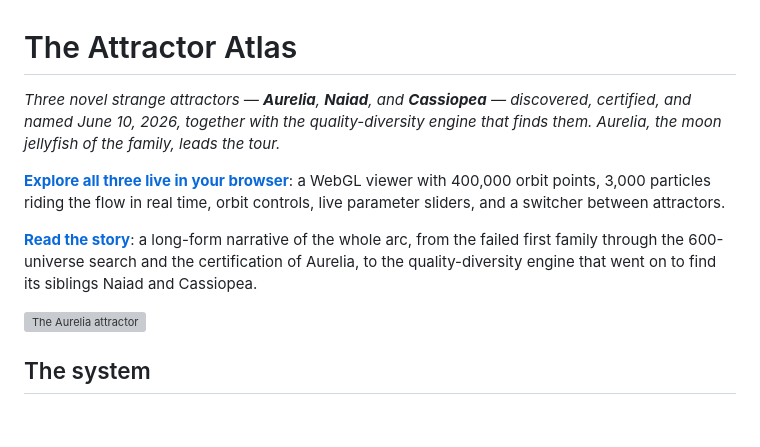
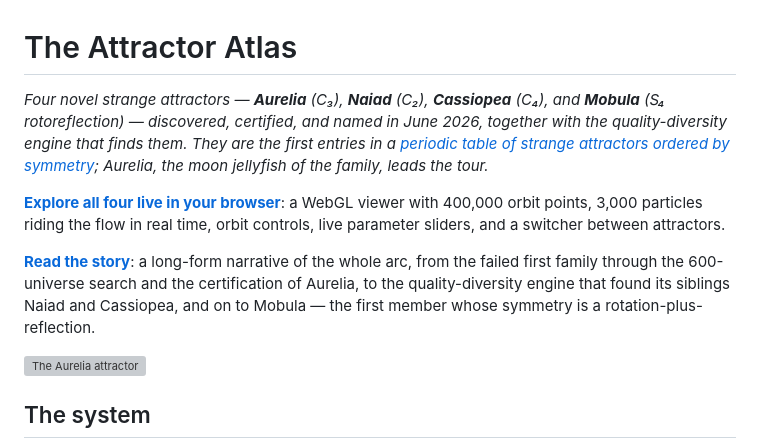
Before and after one commit to Sakeeb91/aurelia-attractor, a Markdown page: README.md, the part around one of its changes. Rendered like a GitHub page; blank space fills up the shorter version; grey boxes are pictures that could not be loaded.

```diff
--- a/README.md
+++ b/README.md
@@ -1,10 +1,10 @@
 # The Attractor Atlas
 
-*Three novel strange attractors — **Aurelia**, **Naiad**, and **Cassiopea** — discovered, certified, and named June 10, 2026, together with the quality-diversity engine that finds them. Aurelia, the moon jellyfish of the family, leads the tour.*
+*Four novel strange attractors — **Aurelia** (C₃), **Naiad** (C₂), **Cassiopea** (C₄), and **Mobula** (S₄ rotoreflection) — discovered, certified, and named in June 2026, together with the quality-diversity engine that finds them. They are the first entries in a [periodic table of strange attractors ordered by symmetry](docs/SYMMETRY_PROGRAM.md); Aurelia, the moon jellyfish of the family, leads the tour.*
 
-**[Explore all three live in your browser](https://sakeeb91.github.io/attractor-atlas/)**: a WebGL viewer with 400,000 orbit points, 3,000 particles riding the flow in real time, orbit controls, live parameter sliders, and a switcher between attractors.
+**[Explore all four live in your browser](https://sakeeb91.github.io/attractor-atlas/)**: a WebGL viewer with 400,000 orbit points, 3,000 particles riding the flow in real time, orbit controls, live parameter sliders, and a switcher between attractors.
 
-**[Read the story](STORY.md)**: a long-form narrative of the whole arc, from the failed first family through the 600-universe search and the certification of Aurelia, to the quality-diversity engine that went on to find its siblings Naiad and Cassiopea.
+**[Read the story](STORY.md)**: a long-form narrative of the whole arc, from the failed first family through the 600-universe search and the certification of Aurelia, to the quality-diversity engine that found its siblings Naiad and Cassiopea, and on to Mobula — the first member whose symmetry is a rotation-plus-reflection.
 
 ![The Aurelia attractor](gallery/aurelia_hero.png)
 
```
Also changed, not shown: other parts of README.md (+55 -0 lines).
